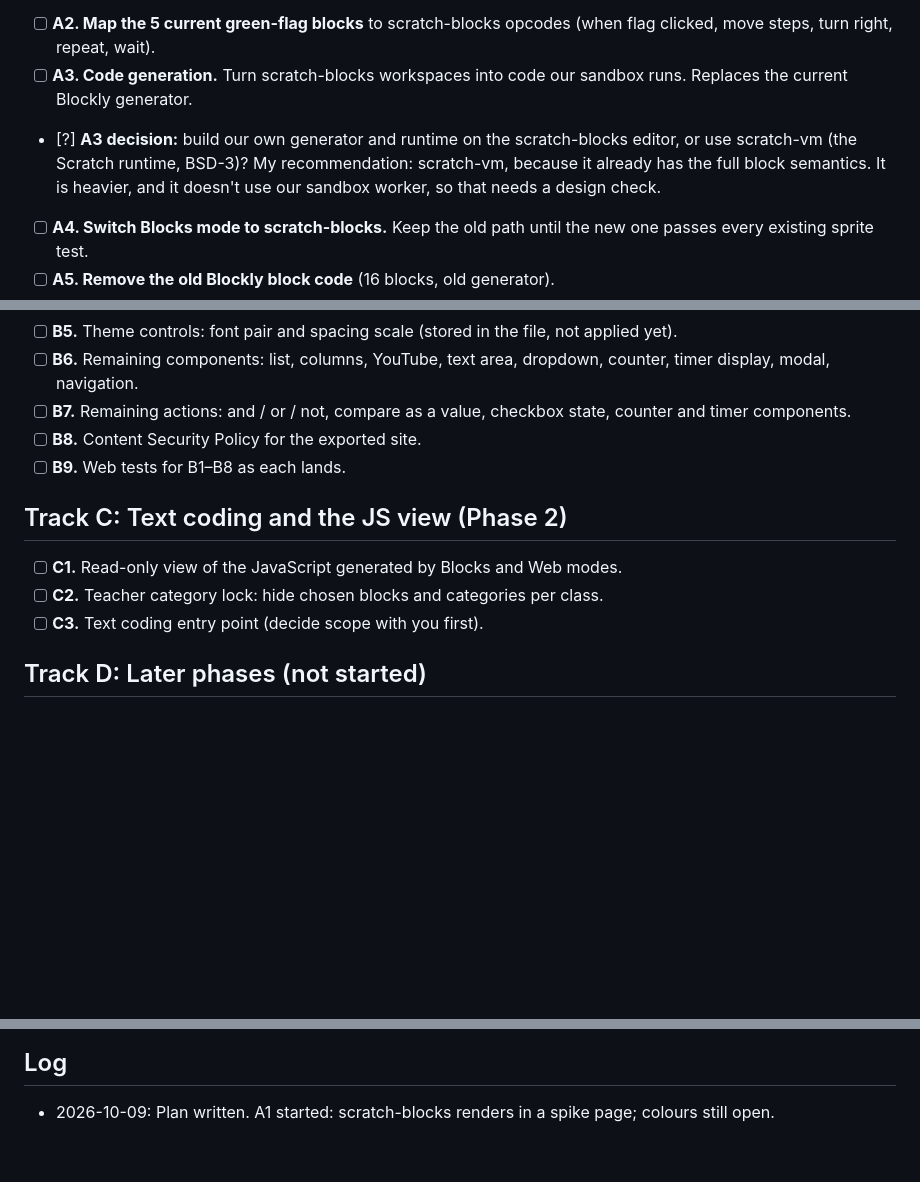
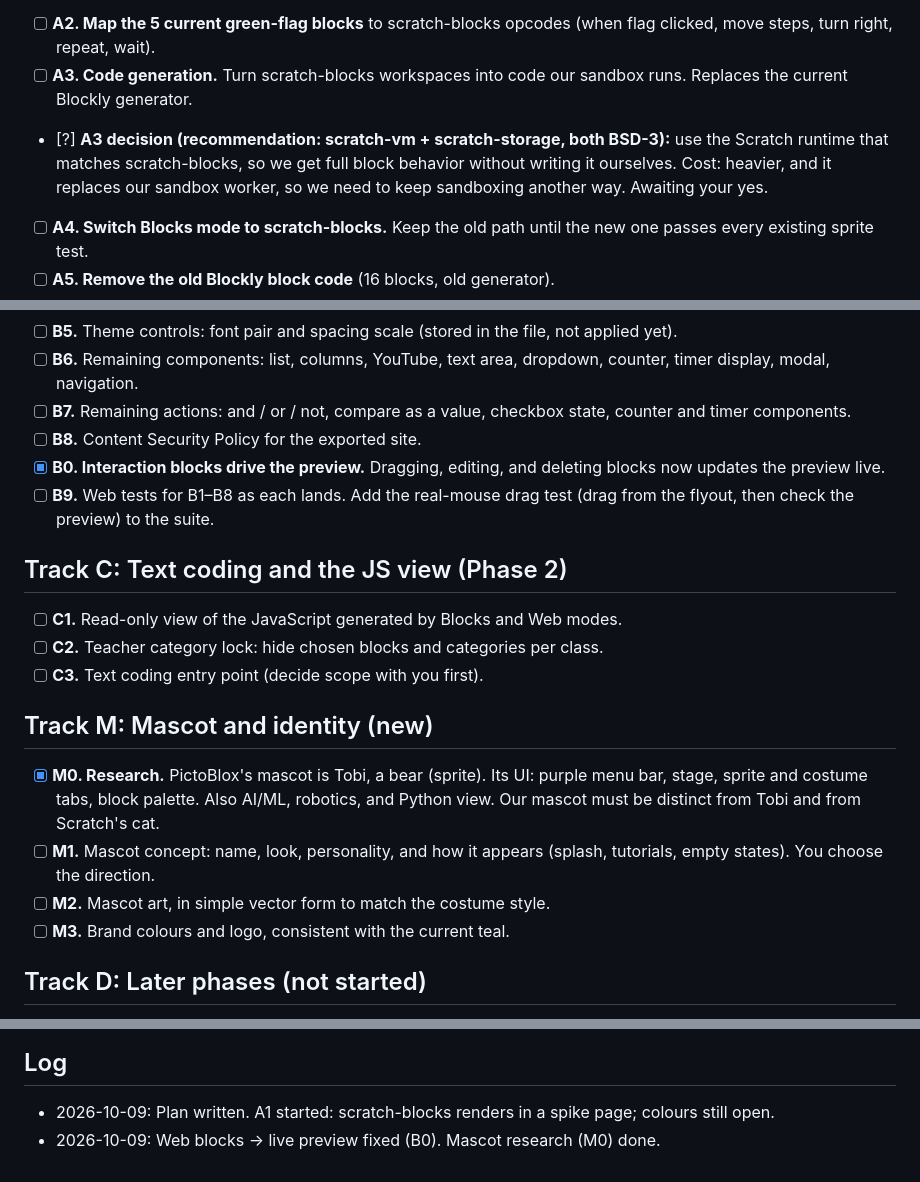
Before and after one commit to odwumawura/AkutuBlox, a Markdown page: CHECKLIST.md, 3 parts joined by grey strips. Rendered like a GitHub page; blank space fills up the shorter version.

Commit message:
Checklist: runtime recommendation, mascot track, live preview done

```diff
--- a/CHECKLIST.md
+++ b/CHECKLIST.md
@@ -30,7 +30,7 @@ Goal: the real Scratch 3.0 block editor and block set, with our own sprite and s
 - [?] **A0. Licence check before copying anything.** scratch-blocks is Apache-2.0 (checked). scratch-gui, the Scratch website UI, is AGPL-3.0, so we must not copy its code. scratch-vm is BSD-3. Confirm which parts we take.
 - [ ] **A2. Map the 5 current green-flag blocks** to scratch-blocks opcodes (when flag clicked, move steps, turn right, repeat, wait).
 - [ ] **A3. Code generation.** Turn scratch-blocks workspaces into code our sandbox runs. Replaces the current Blockly generator.
-- [?] **A3 decision:** build our own generator and runtime on the scratch-blocks editor, or use scratch-vm (the Scratch runtime, BSD-3)? My recommendation: scratch-vm, because it already has the full block semantics. It is heavier, and it doesn't use our sandbox worker, so that needs a design check.
+- [?] **A3 decision (recommendation: scratch-vm + scratch-storage, both BSD-3):** use the Scratch runtime that matches scratch-blocks, so we get full block behavior without writing it ourselves. Cost: heavier, and it replaces our sandbox worker, so we need to keep sandboxing another way. Awaiting your yes.
 - [ ] **A4. Switch Blocks mode to scratch-blocks.** Keep the old path until the new one passes every existing sprite test.
 - [ ] **A5. Remove the old Blockly block code** (16 blocks, old generator).
 - [ ] **A6. Categories** (Phase 1 requires full Scratch 3.0): Motion, Looks, Sound, Events, Control, Sensing, Operators, Variables, My Blocks.
@@ -49,13 +49,21 @@ Goal: the real Scratch 3.0 block editor and block set, with our own sprite and s
 - [ ] **B6.** Remaining components: list, columns, YouTube, text area, dropdown, counter, timer display, modal, navigation.
 - [ ] **B7.** Remaining actions: and / or / not, compare as a value, checkbox state, counter and timer components.
 - [ ] **B8.** Content Security Policy for the exported site.
-- [ ] **B9.** Web tests for B1–B8 as each lands.
+- [x] **B0. Interaction blocks drive the preview.** Dragging, editing, and deleting blocks now updates the preview live.
+- [ ] **B9.** Web tests for B1–B8 as each lands. Add the real-mouse drag test (drag from the flyout, then check the preview) to the suite.
 
 ## Track C: Text coding and the JS view (Phase 2)
 
 - [ ] **C1.** Read-only view of the JavaScript generated by Blocks and Web modes.
 - [ ] **C2.** Teacher category lock: hide chosen blocks and categories per class.
 - [ ] **C3.** Text coding entry point (decide scope with you first).
+
+## Track M: Mascot and identity (new)
+
+- [x] **M0. Research.** PictoBlox's mascot is Tobi, a bear (sprite). Its UI: purple menu bar, stage, sprite and costume tabs, block palette. Also AI/ML, robotics, and Python view. Our mascot must be distinct from Tobi and from Scratch's cat.
+- [ ] **M1.** Mascot concept: name, look, personality, and how it appears (splash, tutorials, empty states). You choose the direction.
+- [ ] **M2.** Mascot art, in simple vector form to match the costume style.
+- [ ] **M3.** Brand colours and logo, consistent with the current teal.
 
 ## Track D: Later phases (not started)
 
@@ -85,3 +93,4 @@ Goal: the real Scratch 3.0 block editor and block set, with our own sprite and s
 ## Log
 
 - 2026-10-09: Plan written. A1 started: scratch-blocks renders in a spike page; colours still open.
+- 2026-10-09: Web blocks → live preview fixed (B0). Mascot research (M0) done.
```
